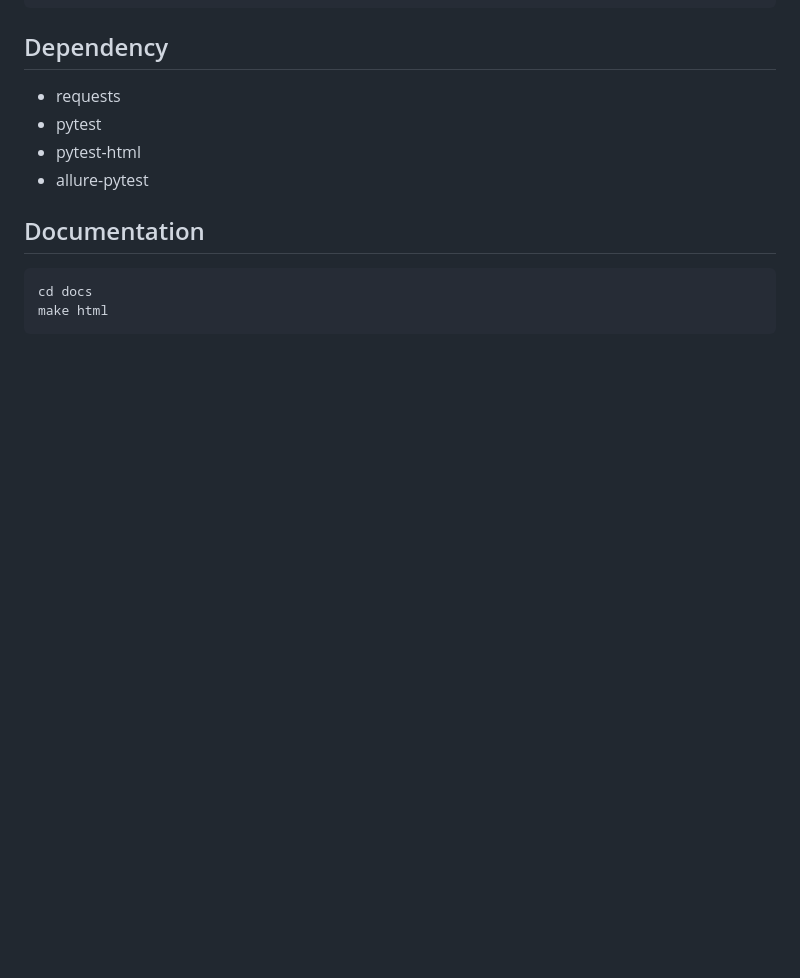
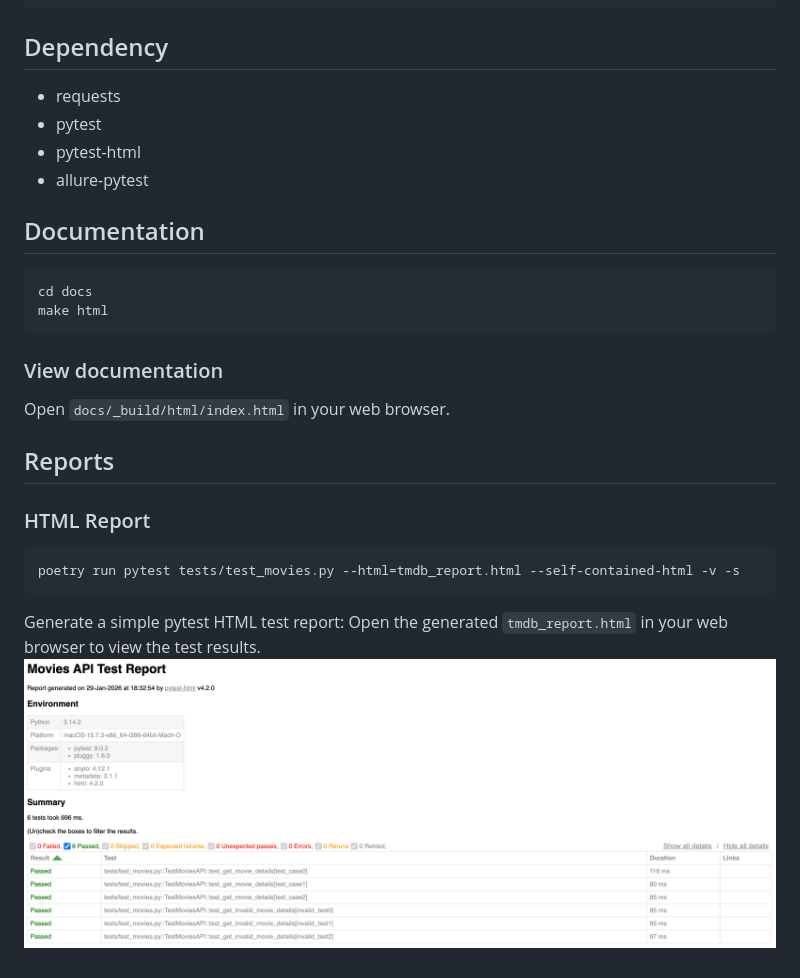
Before and after one commit to pgundlupetvenkatesh/mdb_api_layer, a Markdown page: README.md, the part around one of its changes. GitHub-like rendering; pictures changed too: sample_report.png (added); blank space fills up the shorter version.

Commit message:
update report config and requirements. Updated docs

````diff
--- a/README.md
+++ b/README.md
@@ -99,3 +99,16 @@ allure serve allure-results
 cd docs
 make html
 ```
+### View documentation
+Open `docs/_build/html/index.html` in your web browser.
+
+## Reports
+
+### HTML Report
+```bash
+poetry run pytest tests/test_movies.py --html=tmdb_report.html --self-contained-html -v -s
+```
+
+Generate a simple pytest HTML test report:
+Open the generated `tmdb_report.html` in your web browser to view the test results.
+![sample_report](sample_report.png)
````
Also changed, not shown: other parts of README.md (+1 -1 lines), 8 other files.
